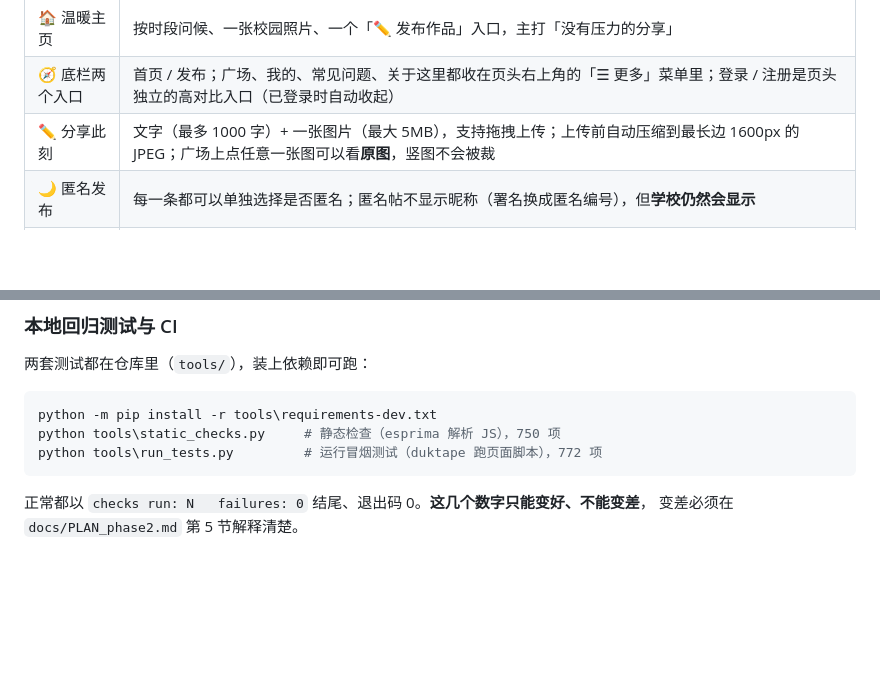
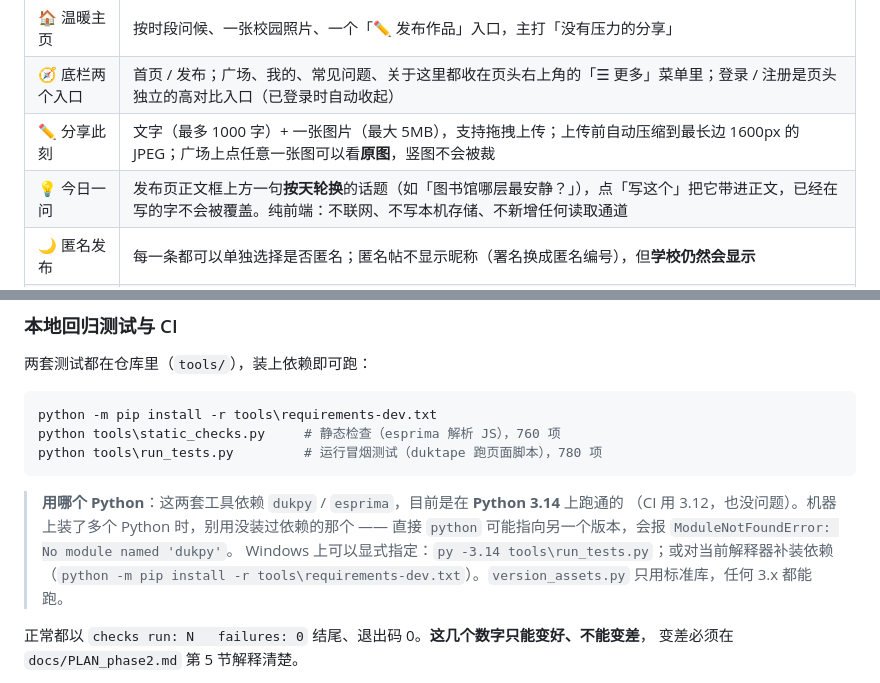
Before and after one commit to Bryanhw/my-new-programme, a Markdown page: README.md, 2 parts joined by grey strips. GitHub-like rendering; blank space fills up the shorter version.

````diff
--- a/README.md
+++ b/README.md
@@ -22,6 +22,7 @@
 | 🏠 温暖主页 | 按时段问候、一张校园照片、一个「✏️ 发布作品」入口，主打「没有压力的分享」 |
 | 🧭 底栏两个入口 | 首页 / 发布；广场、我的、常见问题、关于这里都收在页头右上角的「☰ 更多」菜单里；登录 / 注册是页头独立的高对比入口（已登录时自动收起） |
 | ✏️ 分享此刻 | 文字（最多 1000 字）+ 一张图片（最大 5MB），支持拖拽上传；上传前自动压缩到最长边 1600px 的 JPEG；广场上点任意一张图可以看**原图**，竖图不会被裁 |
+| 💡 今日一问 | 发布页正文框上方一句**按天轮换**的话题（如「图书馆哪层最安静？」），点「写这个」把它带进正文，已经在写的字不会被覆盖。纯前端：不联网、不写本机存储、不新增任何读取通道 |
 | 🌙 匿名发布 | 每一条都可以单独选择是否匿名；匿名帖不显示昵称（署名换成匿名编号），但**学校仍然会显示** |
 | ✍️ 署名小弹窗 | 匿名访客发布前会问一次「要不要署个名字」，写一个名字就只显示这个名字 |
 | 📱 手机号注册 | 填手机号 + 学校（从列表补全，也能手输）+ 密码即可注册，**不发真实短信**，手机号只作登录账号 |
@@ -336,9 +337,15 @@ python tools\privacy_probe.py --write     # 额外验证一次「发帖 → 只
 
 ```powershell
 python -m pip install -r tools\requirements-dev.txt
-python tools\static_checks.py     # 静态检查（esprima 解析 JS），750 项
-python tools\run_tests.py         # 运行冒烟测试（duktape 跑页面脚本），772 项
+python tools\static_checks.py     # 静态检查（esprima 解析 JS），760 项
+python tools\run_tests.py         # 运行冒烟测试（duktape 跑页面脚本），780 项
 ```
+
+> **用哪个 Python**：这两套工具依赖 `dukpy` / `esprima`，目前是在 **Python 3.14** 上跑通的
+> （CI 用 3.12，也没问题）。机器上装了多个 Python 时，别用没装过依赖的那个 —— 直接 `python`
+> 可能指向另一个版本，会报 `ModuleNotFoundError: No module named 'dukpy'`。
+> Windows 上可以显式指定：`py -3.14 tools\run_tests.py`；或对当前解释器补装依赖
+> （`python -m pip install -r tools\requirements-dev.txt`）。`version_assets.py` 只用标准库，任何 3.x 都能跑。
 
 正常都以 `checks run: N   failures: 0` 结尾、退出码 0。**这几个数字只能变好、不能变差**，
 变差必须在 `docs/PLAN_phase2.md` 第 5 节解释清楚。
````
Also changed, not shown: docs/PLAN_phase2.md (+42 -5 lines).
